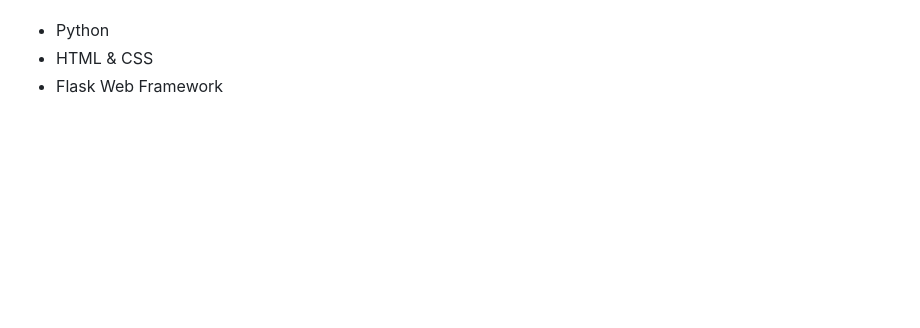
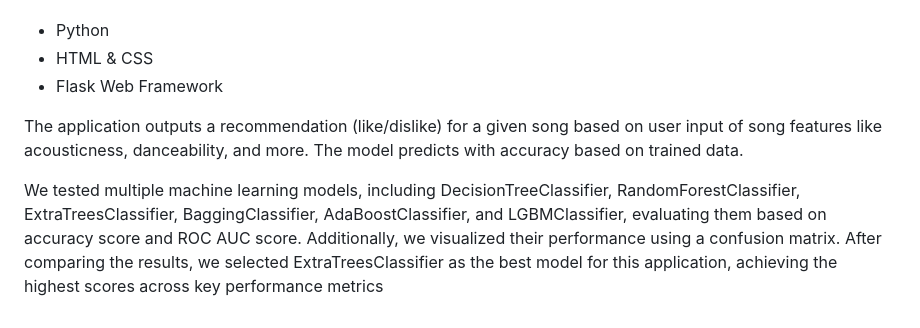
Before and after one commit to shahharsh0329/Music-Recommender, a Markdown page: README.md, the part around the change. Rendered like a GitHub page; blank space fills up the shorter version.

```diff
--- a/README.md
+++ b/README.md
@@ -39,3 +39,7 @@ Languages Used:
  - Python
  - HTML & CSS
  - Flask Web Framework
+
+The application outputs a recommendation (like/dislike) for a given song based on user input of song features like acousticness, danceability, and more. The model predicts with accuracy based on trained data.
+
+We tested multiple machine learning models, including DecisionTreeClassifier, RandomForestClassifier, ExtraTreesClassifier, BaggingClassifier, AdaBoostClassifier, and LGBMClassifier, evaluating them based on accuracy score and ROC AUC score. Additionally, we visualized their performance using a confusion matrix. After comparing the results, we selected ExtraTreesClassifier as the best model for this application, achieving the highest scores across key performance metrics
```
